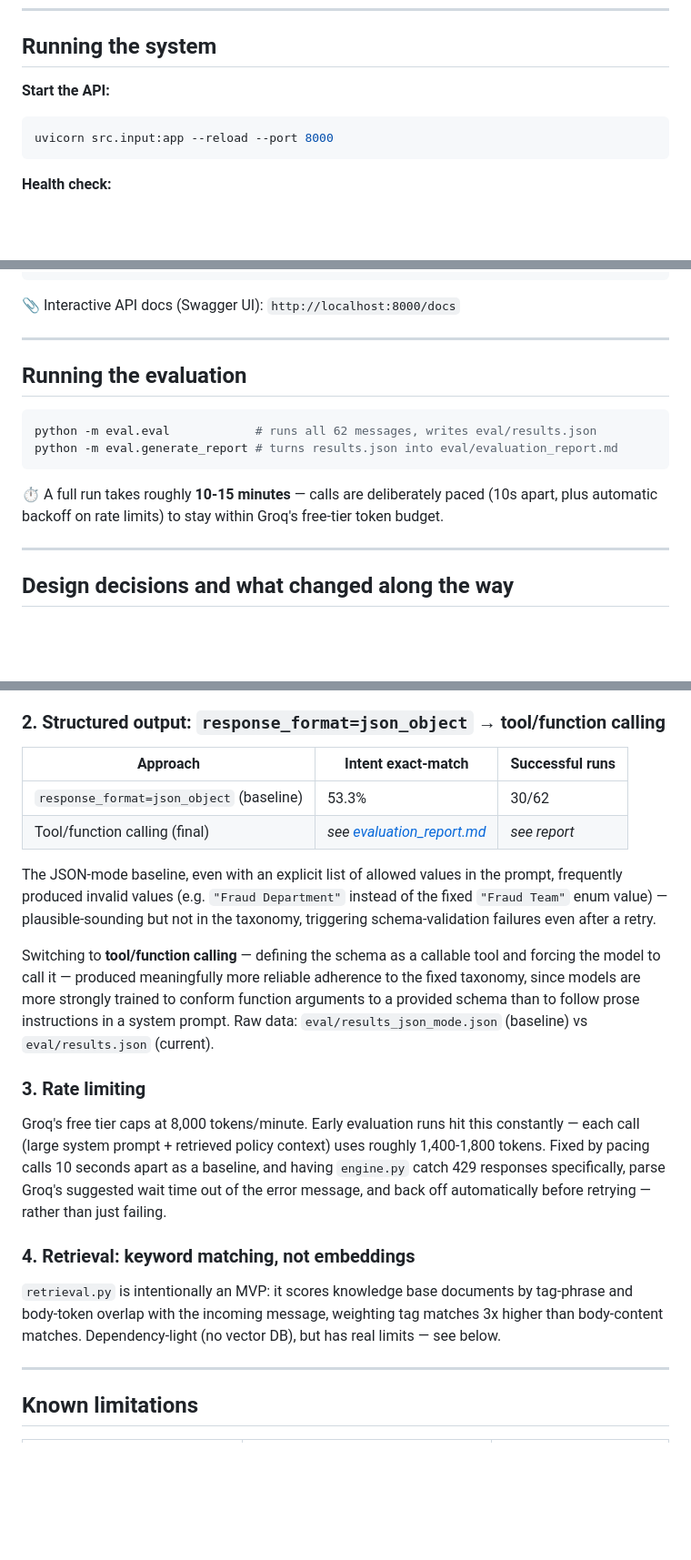
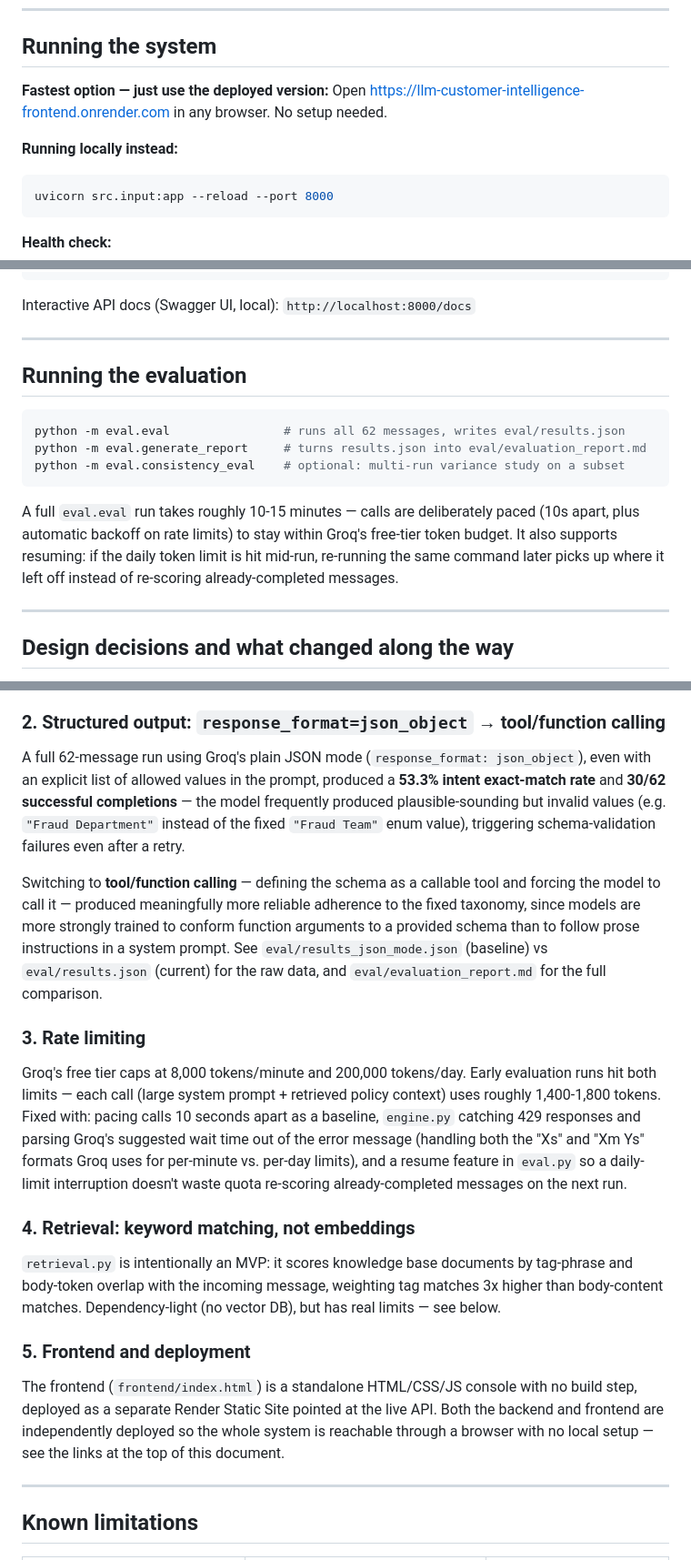
Before and after one commit to RBT173/llm-customer-intelligence-system, a Markdown page: README.md, 3 parts joined by grey strips. Shown at 91% size. Rendered like a GitHub page; blank space fills up the shorter version.

Commit message:
Clean up README

````diff
--- a/README.md
+++ b/README.md
@@ -141,7 +25,10 @@ pip install -r requirements.txt
 
 ## Running the system
 
-**Start the API:**
+**Fastest option — just use the deployed version:**
+Open [https://llm-customer-intelligence-frontend.onrender.com](https://llm-customer-intelligence-frontend.onrender.com) in any browser. No setup needed.
+
+**Running locally instead:**
 ```bash
 uvicorn src.input:app --reload --port 8000
 ```
@@ -173,20 +60,23 @@ curl -X POST http://localhost:8000/process-customer-message \
 }
 ```
 
-📎 Interactive API docs (Swagger UI): `http://localhost:8000/docs`
+Interactive API docs (Swagger UI, local): `http://localhost:8000/docs`
 
 ---
 
 ## Running the evaluation
 
 ```bash
-python -m eval.eval            # runs all 62 messages, writes eval/results.json
-python -m eval.generate_report # turns results.json into eval/evaluation_report.md
+python -m eval.eval                # runs all 62 messages, writes eval/results.json
+python -m eval.generate_report     # turns results.json into eval/evaluation_report.md
+python -m eval.consistency_eval    # optional: multi-run variance study on a subset
 ```
 
-⏱️ A full run takes roughly **10-15 minutes** — calls are deliberately paced
-(10s apart, plus automatic backoff on rate limits) to stay within Groq's
-free-tier token budget.
+A full `eval.eval` run takes roughly 10-15 minutes — calls are deliberately
+paced (10s apart, plus automatic backoff on rate limits) to stay within
+Groq's free-tier token budget. It also supports resuming: if the daily
+token limit is hit mid-run, re-running the same command later picks up
+where it left off instead of re-scoring already-completed messages.
 
 ---
 
@@ -207,31 +97,31 @@ retiring its Llama endpoints), and is reachable from a deployed server.
 
 ### 2. Structured output: `response_format=json_object` → tool/function calling
 
-| Approach | Intent exact-match | Successful runs |
-|---|---|---|
-| `response_format=json_object` (baseline) | 53.3% | 30/62 |
-| Tool/function calling (final) | *see [evaluation_report.md](eval/evaluation_report.md)* | *see report* |
-
-The JSON-mode baseline, even with an explicit list of allowed values in the
-prompt, frequently produced invalid values (e.g. `"Fraud Department"` instead
-of the fixed `"Fraud Team"` enum value) — plausible-sounding but not in the
-taxonomy, triggering schema-validation failures even after a retry.
+A full 62-message run using Groq's plain JSON mode (`response_format: json_object`),
+even with an explicit list of allowed values in the prompt, produced a
+**53.3% intent exact-match rate** and **30/62 successful completions** — the
+model frequently produced plausible-sounding but invalid values (e.g.
+`"Fraud Department"` instead of the fixed `"Fraud Team"` enum value),
+triggering schema-validation failures even after a retry.
 
 Switching to **tool/function calling** — defining the schema as a callable
 tool and forcing the model to call it — produced meaningfully more reliable
 adherence to the fixed taxonomy, since models are more strongly trained to
 conform function arguments to a provided schema than to follow prose
-instructions in a system prompt. Raw data: `eval/results_json_mode.json`
-(baseline) vs `eval/results.json` (current).
+instructions in a system prompt. See `eval/results_json_mode.json`
+(baseline) vs `eval/results.json` (current) for the raw data, and
+`eval/evaluation_report.md` for the full comparison.
 
 ### 3. Rate limiting
 
-Groq's free tier caps at 8,000 tokens/minute. Early evaluation runs hit this
-constantly — each call (large system prompt + retrieved policy context) uses
-roughly 1,400-1,800 tokens. Fixed by pacing calls 10 seconds apart as a
-baseline, and having `engine.py` catch 429 responses specifically, parse
-Groq's suggested wait time out of the error message, and back off
-automatically before retrying — rather than just failing.
+Groq's free tier caps at 8,000 tokens/minute and 200,000 tokens/day. Early
+evaluation runs hit both limits — each call (large system prompt + retrieved
+policy context) uses roughly 1,400-1,800 tokens. Fixed with: pacing calls
+10 seconds apart as a baseline, `engine.py` catching 429 responses and
+parsing Groq's suggested wait time out of the error message (handling both
+the "Xs" and "Xm Ys" formats Groq uses for per-minute vs. per-day limits),
+and a resume feature in `eval.py` so a daily-limit interruption doesn't
+waste quota re-scoring already-completed messages on the next run.
 
 ### 4. Retrieval: keyword matching, not embeddings
 
@@ -239,6 +129,14 @@ automatically before retrying — rather than just failing.
 tag-phrase and body-token overlap with the incoming message, weighting tag
 matches 3x higher than body-content matches. Dependency-light (no vector DB),
 but has real limits — see below.
+
+### 5. Frontend and deployment
+
+The frontend (`frontend/index.html`) is a standalone HTML/CSS/JS console with
+no build step, deployed as a separate Render Static Site pointed at the live
+API. Both the backend and frontend are independently deployed so the whole
+system is reachable through a browser with no local setup — see the links at
+the top of this document.
 
 ---
 
````
Also changed, not shown: other parts of README.md (+8 -120 lines).
